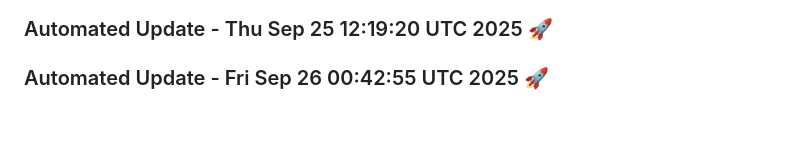
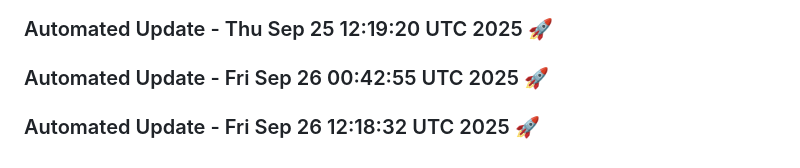
Before and after one commit to tanishq20011430/Web_App, a Markdown page: README.md, the part around the change. Drawn GitHub-style; blank space fills up the shorter version.

Commit message:
Automated daily update: Fri Sep 26 12:18:32 UTC 2025

```diff
--- a/README.md
+++ b/README.md
@@ -1435,3 +1435,6 @@
 
 
 ### Automated Update - Fri Sep 26 00:42:55 UTC 2025 🚀
+
+
+### Automated Update - Fri Sep 26 12:18:32 UTC 2025 🚀
```
